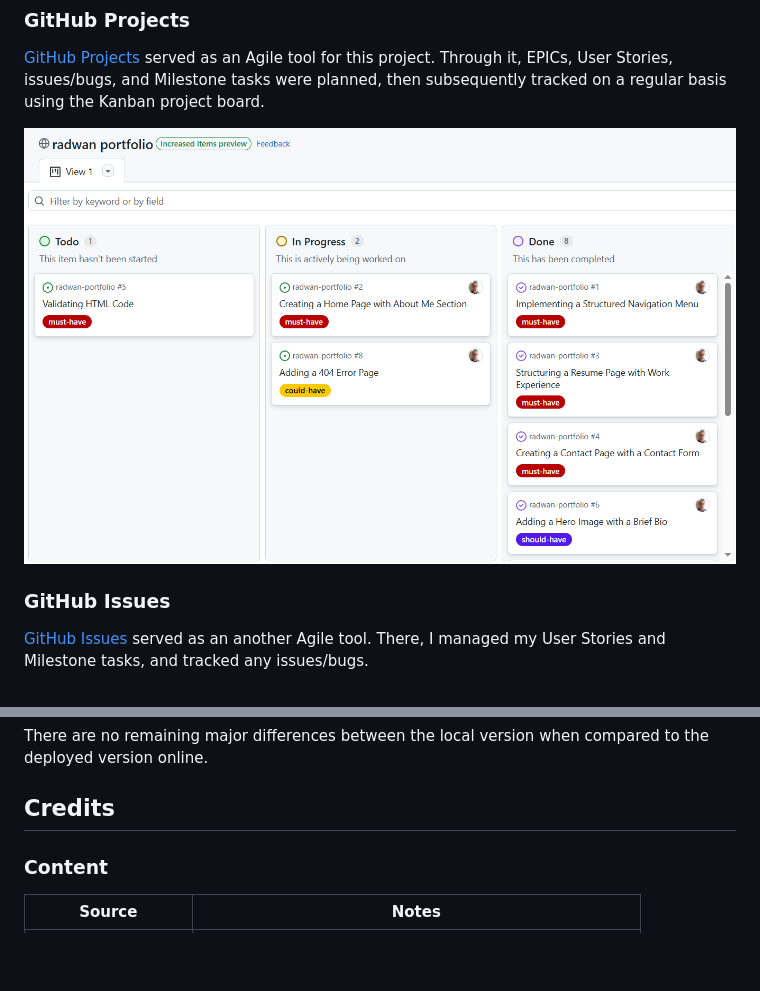
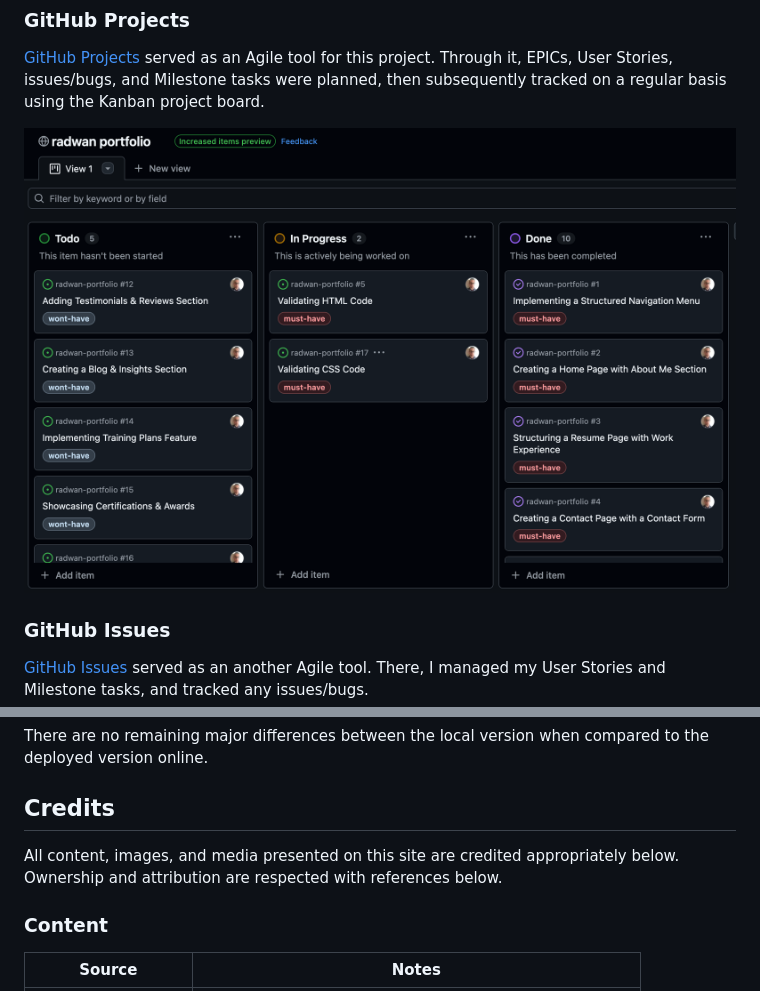
Before and after one commit to RadwanDuadu/radwan-portfolio, a Markdown page: README.md, 2 parts joined by grey strips. GitHub-like rendering; pictures changed too: documentation/project-board.png; blank space fills up the shorter version.

Commit message:
Update README creadits & dev process

```diff
--- a/README.md
+++ b/README.md
@@ -256,7 +256,7 @@ There are no remaining major differences between the local version when compared
 
 ## Credits
 
-
+All content, images, and media presented on this site are credited appropriately below. Ownership and attribution are respected with references below.
 
 ### Content
 
```
